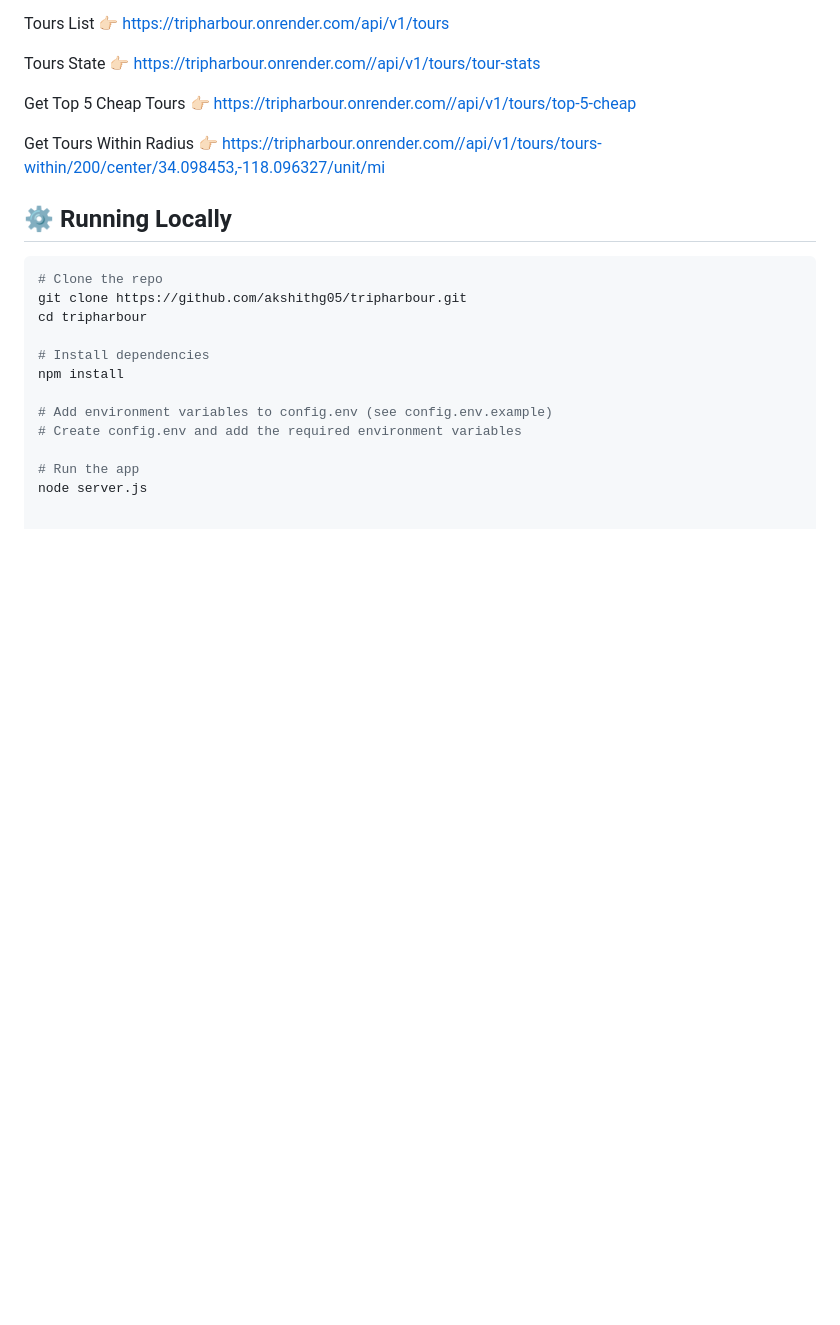
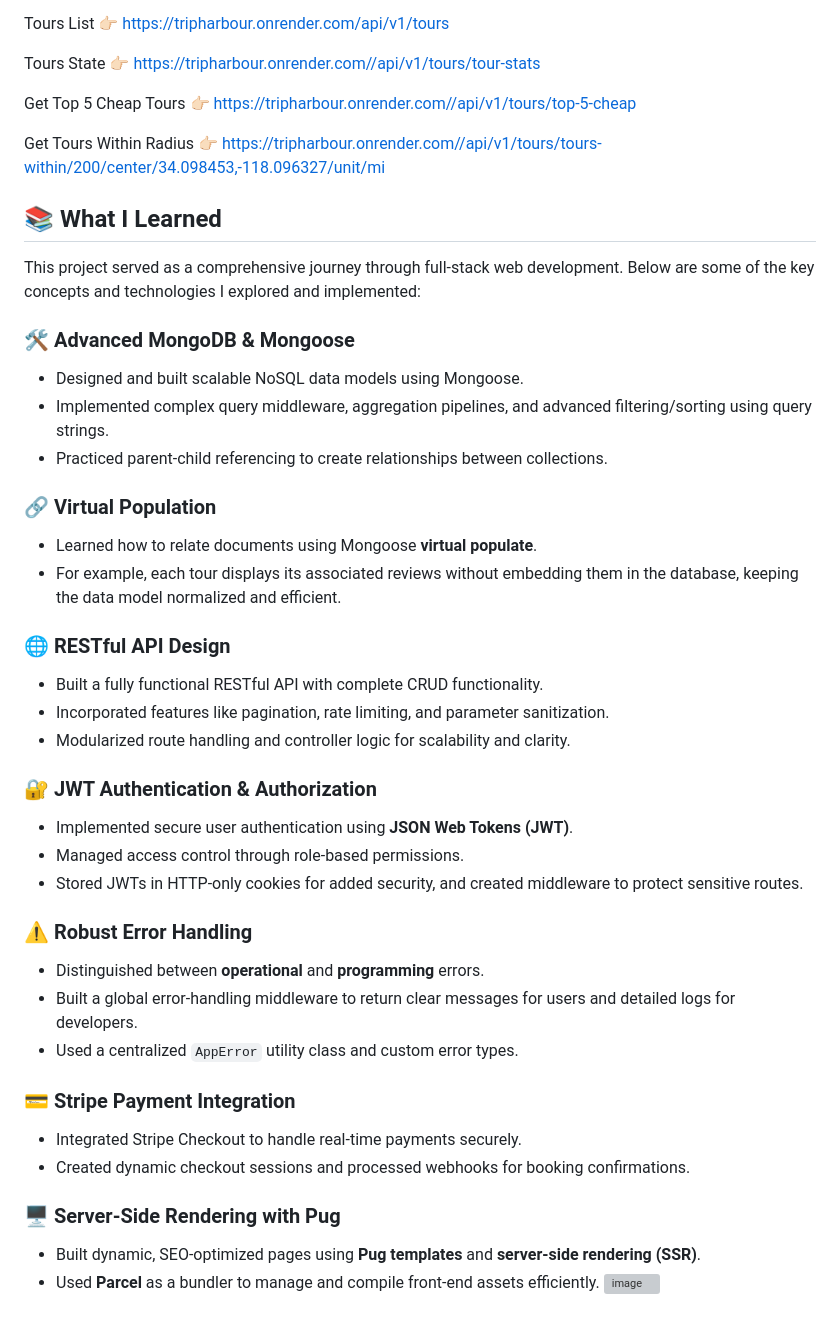
Before and after one commit to akshithg05/tripHarbour, a Markdown page: README.md, the part around the change. Rendered like a GitHub page; blank space fills up the shorter version; grey boxes are pictures that could not be loaded.

````diff
--- a/README.md
+++ b/README.md
@@ -78,18 +78,39 @@ Get Top 5 Cheap Tours 👉🏻 https://tripharbour.onrender.com//api/v1/tours/to
 
 Get Tours Within Radius 👉🏻 https://tripharbour.onrender.com//api/v1/tours/tours-within/200/center/34.098453,-118.096327/unit/mi
 
-## ⚙️ Running Locally
+## 📚 What I Learned
 
-```bash
-# Clone the repo
-git clone https://github.com/akshithg05/tripharbour.git
-cd tripharbour
+This project served as a comprehensive journey through full-stack web development. Below are some of the key concepts and technologies I explored and implemented:
 
-# Install dependencies
-npm install
+### 🛠️ Advanced MongoDB & Mongoose
+- Designed and built scalable NoSQL data models using Mongoose.
+- Implemented complex query middleware, aggregation pipelines, and advanced filtering/sorting using query strings.
+- Practiced parent-child referencing to create relationships between collections.
 
-# Add environment variables to config.env (see config.env.example)
-# Create config.env and add the required environment variables
+### 🔗 Virtual Population
+- Learned how to relate documents using Mongoose **virtual populate**.
+- For example, each tour displays its associated reviews without embedding them in the database, keeping the data model normalized and efficient.
 
-# Run the app
-node server.js
+### 🌐 RESTful API Design
+- Built a fully functional RESTful API with complete CRUD functionality.
+- Incorporated features like pagination, rate limiting, and parameter sanitization.
+- Modularized route handling and controller logic for scalability and clarity.
+
+### 🔐 JWT Authentication & Authorization
+- Implemented secure user authentication using **JSON Web Tokens (JWT)**.
+- Managed access control through role-based permissions.
+- Stored JWTs in HTTP-only cookies for added security, and created middleware to protect sensitive routes.
+
+### ⚠️ Robust Error Handling
+- Distinguished between **operational** and **programming** errors.
+- Built a global error-handling middleware to return clear messages for users and detailed logs for developers.
+- Used a centralized `AppError` utility class and custom error types.
+
+### 💳 Stripe Payment Integration
+- Integrated Stripe Checkout to handle real-time payments securely.
+- Created dynamic checkout sessions and processed webhooks for booking confirmations.
+
+### 🖥️ Server-Side Rendering with Pug
+- Built dynamic, SEO-optimized pages using **Pug templates** and **server-side rendering (SSR)**.
+- Used **Parcel** as a bundler to manage and compile front-end assets efficiently.
+![image](https://github.com/user-attachments/assets/aecf0e4c-c498-42dd-b4d0-323fdef687bf)
````
